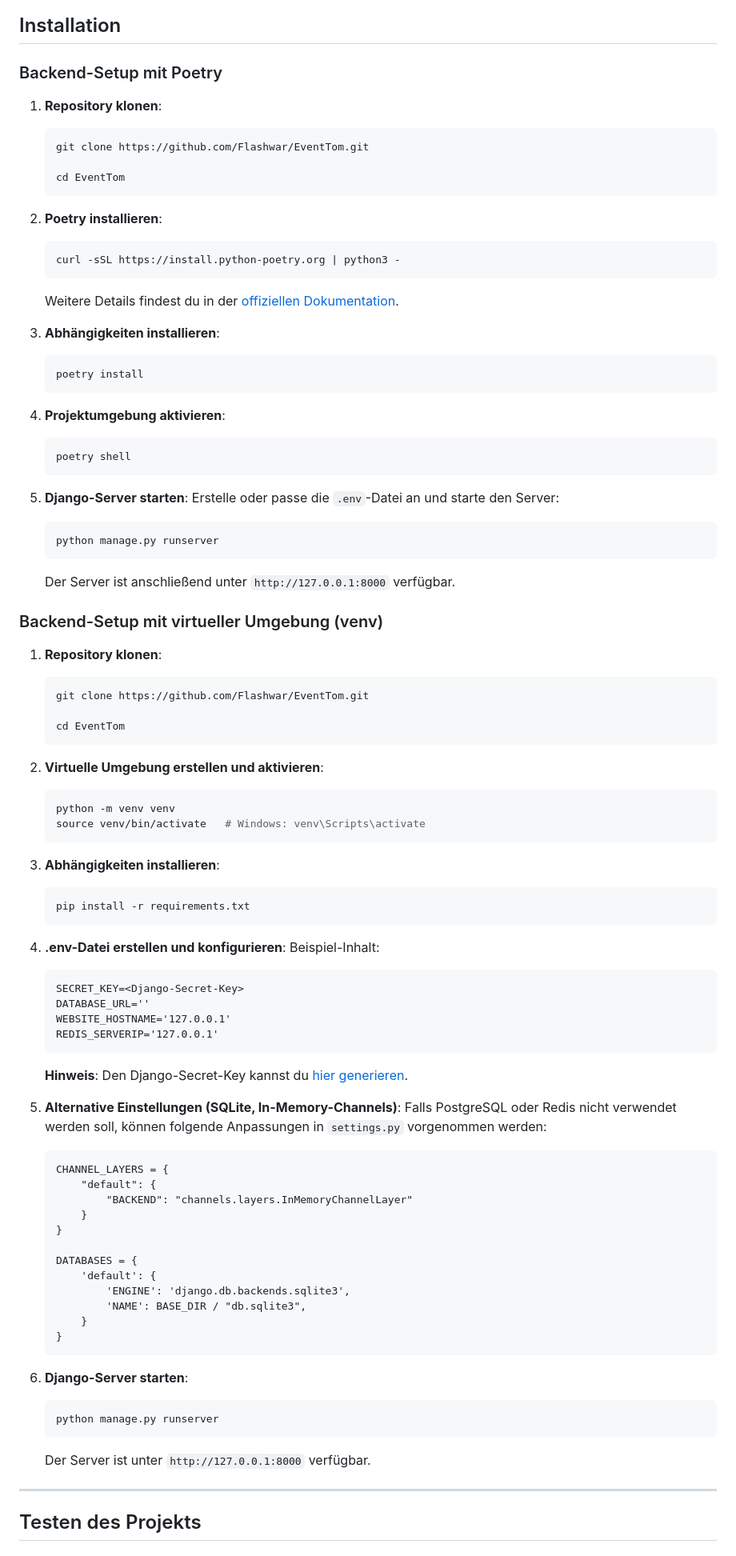
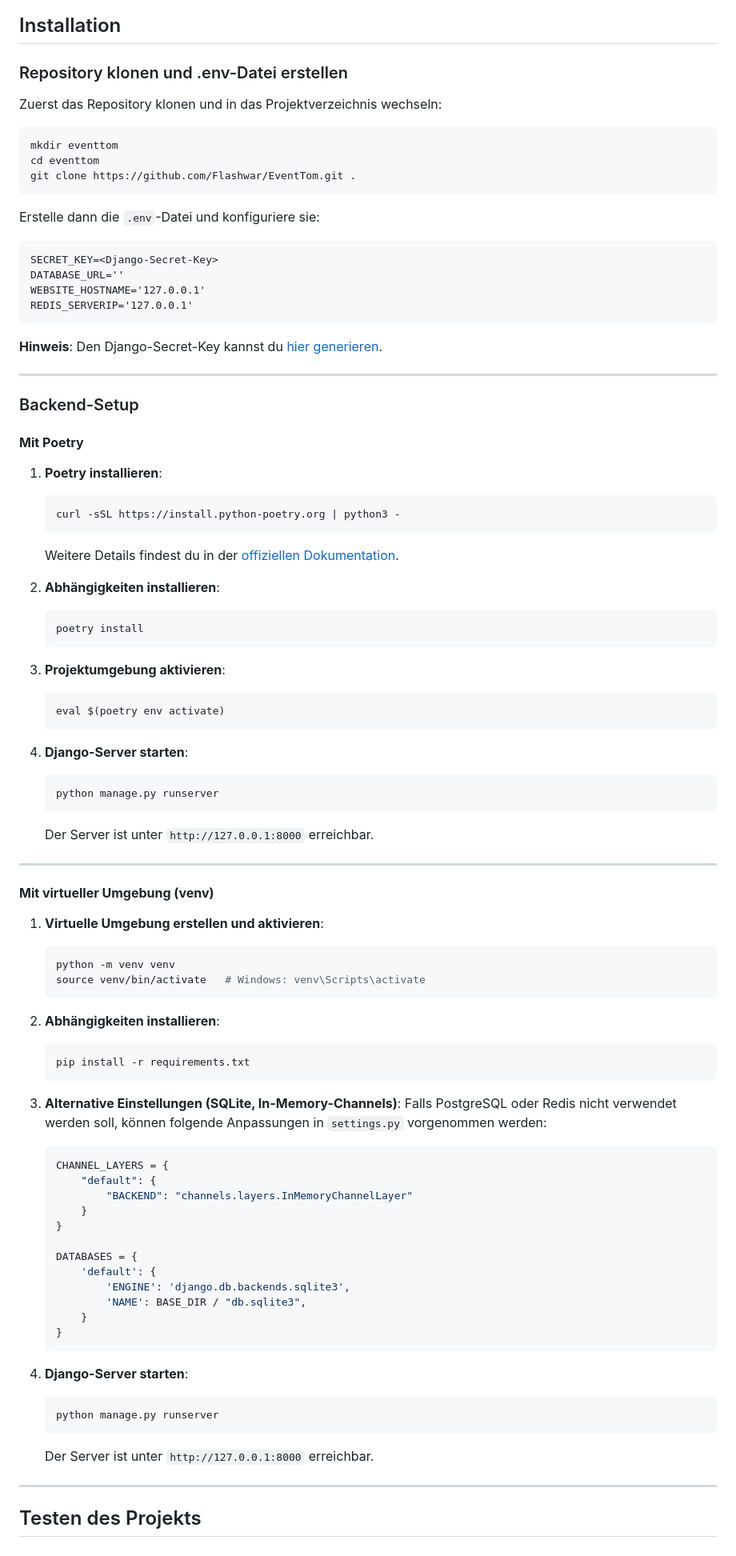
Before and after one commit to Flashwar/EventTom, a Markdown page: README.md, the part around the change printed below. Shown: that part at 80% size. GitHub-like rendering.

````diff
--- a/README.md
+++ b/README.md
@@ -37,70 +37,67 @@ Das Projekt umfasst eine Eventmanagement-Webseite, die es Nutzern ermöglicht, T
 
 ## Installation
 
-### Backend-Setup mit Poetry
+### Repository klonen und .env-Datei erstellen
+Zuerst das Repository klonen und in das Projektverzeichnis wechseln:
+```bash
+mkdir eventtom
+cd eventtom
+git clone https://github.com/Flashwar/EventTom.git .
+```
 
-1. **Repository klonen**:
-   ```bash
-   git clone https://github.com/Flashwar/EventTom.git
+Erstelle dann die `.env`-Datei und konfiguriere sie:
+```plaintext
+SECRET_KEY=<Django-Secret-Key>
+DATABASE_URL=''
+WEBSITE_HOSTNAME='127.0.0.1'
+REDIS_SERVERIP='127.0.0.1'
+```
+**Hinweis**: Den Django-Secret-Key kannst du [hier generieren](https://djecrety.ir/).
 
-   cd EventTom
-   ```
+---
 
-2. **Poetry installieren**:
+### Backend-Setup
+
+#### **Mit Poetry**
+1. **Poetry installieren**:
    ```bash
    curl -sSL https://install.python-poetry.org | python3 -
    ```
    Weitere Details findest du in der [offiziellen Dokumentation](https://python-poetry.org/docs/#installation).
 
-3. **Abhängigkeiten installieren**:
+2. **Abhängigkeiten installieren**:
    ```bash
    poetry install
    ```
 
-4. **Projektumgebung aktivieren**:
+3. **Projektumgebung aktivieren**:
    ```bash
-   poetry shell
+   eval $(poetry env activate)
    ```
 
-5. **Django-Server starten**:
-   Erstelle oder passe die `.env`-Datei an und starte den Server:
+4. **Django-Server starten**:
    ```bash
    python manage.py runserver
    ```
-   Der Server ist anschließend unter `http://127.0.0.1:8000` verfügbar.
+   Der Server ist unter `http://127.0.0.1:8000` erreichbar.
 
-### Backend-Setup mit virtueller Umgebung (venv)
-1. **Repository klonen**:
-   ```bash
-   git clone https://github.com/Flashwar/EventTom.git
+---
 
-   cd EventTom
-   ```
-
-2. **Virtuelle Umgebung erstellen und aktivieren**:
+#### **Mit virtueller Umgebung (venv)**
+1. **Virtuelle Umgebung erstellen und aktivieren**:
    ```bash
    python -m venv venv
    source venv/bin/activate   # Windows: venv\Scripts\activate
    ```
 
-3. **Abhängigkeiten installieren**:
+2. **Abhängigkeiten installieren**:
    ```bash
    pip install -r requirements.txt
    ```
 
-4. **.env-Datei erstellen und konfigurieren**:
-   Beispiel-Inhalt:
-   ```plaintext
-   SECRET_KEY=<Django-Secret-Key>
-   DATABASE_URL=''
-   WEBSITE_HOSTNAME='127.0.0.1'
-   REDIS_SERVERIP='127.0.0.1'
-   ```
-   **Hinweis**: Den Django-Secret-Key kannst du [hier generieren](https://djecrety.ir/).
-
-5. **Alternative Einstellungen (SQLite, In-Memory-Channels)**:
+3. **Alternative Einstellungen (SQLite, In-Memory-Channels)**:
    Falls PostgreSQL oder Redis nicht verwendet werden soll, können folgende Anpassungen in `settings.py` vorgenommen werden:
-   ```
+   ```python
    CHANNEL_LAYERS = {
        "default": {
            "BACKEND": "channels.layers.InMemoryChannelLayer"
@@ -115,11 +112,11 @@ Das Projekt umfasst eine Eventmanagement-Webseite, die es Nutzern ermöglicht, T
    }
    ```
 
-6. **Django-Server starten**:
+4. **Django-Server starten**:
    ```bash
    python manage.py runserver
    ```
-   Der Server ist unter `http://127.0.0.1:8000` verfügbar.
+   Der Server ist unter `http://127.0.0.1:8000` erreichbar.
 
 ---
 
````
Also changed, not shown: other parts of README.md (+22 -26 lines), CC_cloud_architecture.png (added), 3 other files.
